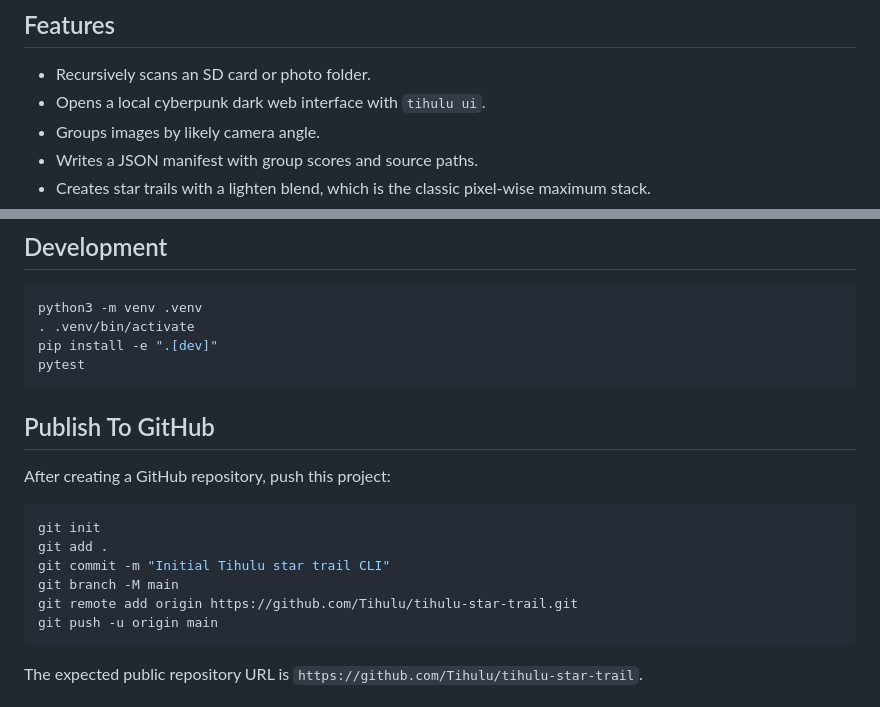
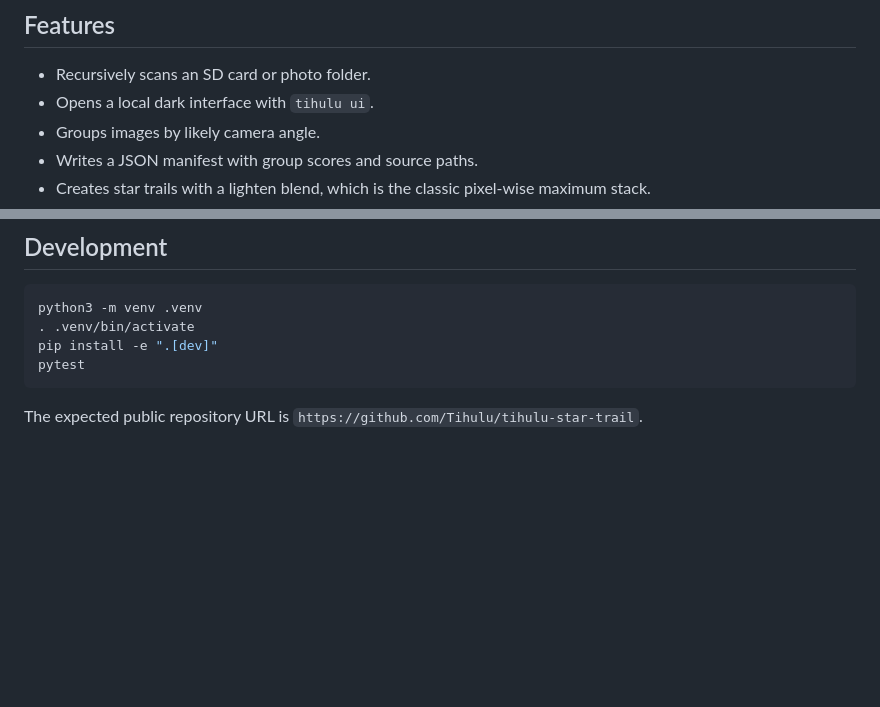
Before and after one commit to Tihulu/tihulu-star-trail, a Markdown page: README.md, 2 parts joined by grey strips. GitHub-like rendering; blank space fills up the shorter version.

````diff
--- a/README.md
+++ b/README.md
@@ -7,7 +7,7 @@ The grouping step uses OpenCV feature matching and a RANSAC homography check. In
 ## Features
 
 - Recursively scans an SD card or photo folder.
-- Opens a local cyberpunk dark web interface with `tihulu ui`.
+- Opens a local dark interface with `tihulu ui`.
 - Groups images by likely camera angle.
 - Writes a JSON manifest with group scores and source paths.
 - Creates star trails with a lighten blend, which is the classic pixel-wise maximum stack.
@@ -166,18 +166,6 @@ pip install -e ".[dev]"
 pytest
 ```
 
-## Publish To GitHub
-
-After creating a GitHub repository, push this project:
-
-```bash
-git init
-git add .
-git commit -m "Initial Tihulu star trail CLI"
-git branch -M main
-git remote add origin https://github.com/Tihulu/tihulu-star-trail.git
-git push -u origin main
-```
 
 The expected public repository URL is `https://github.com/Tihulu/tihulu-star-trail`.
 
````
